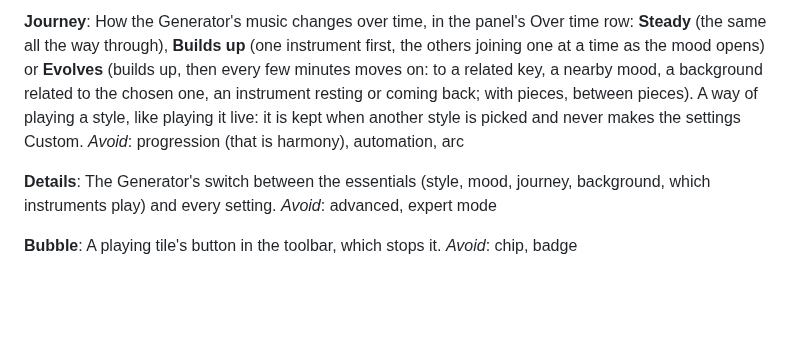
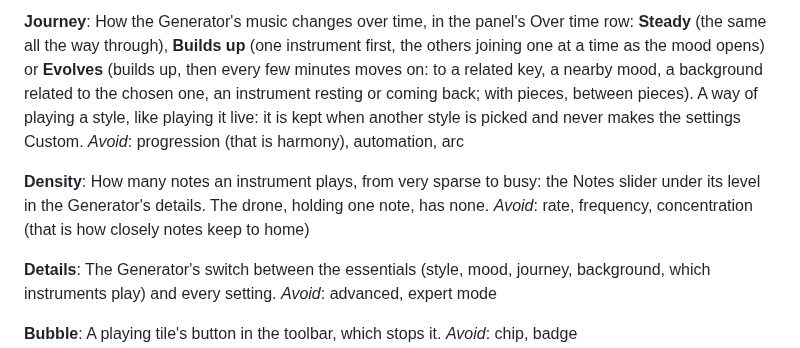
Before and after one commit to augustocstanaka/olio, a Markdown page: GLOSSARY.md, the part around the change. GitHub-like rendering; blank space fills up the shorter version.

```diff
--- a/GLOSSARY.md
+++ b/GLOSSARY.md
@@ -207,6 +207,13 @@ of playing a style, like playing it live: it is kept when another style
 is picked and never makes the settings Custom.
 _Avoid_: progression (that is harmony), automation, arc
 
+**Density**:
+How many notes an instrument plays, from very sparse to busy: the Notes
+slider under its level in the Generator's details. The drone, holding
+one note, has none.
+_Avoid_: rate, frequency, concentration (that is how closely notes keep
+to home)
+
 **Details**:
 The Generator's switch between the essentials (style, mood, journey,
 background, which instruments play) and every setting.
```
Also changed, not shown: README.md (+2 -2 lines), docs/images/window-generator-details.png, 6 other files.
